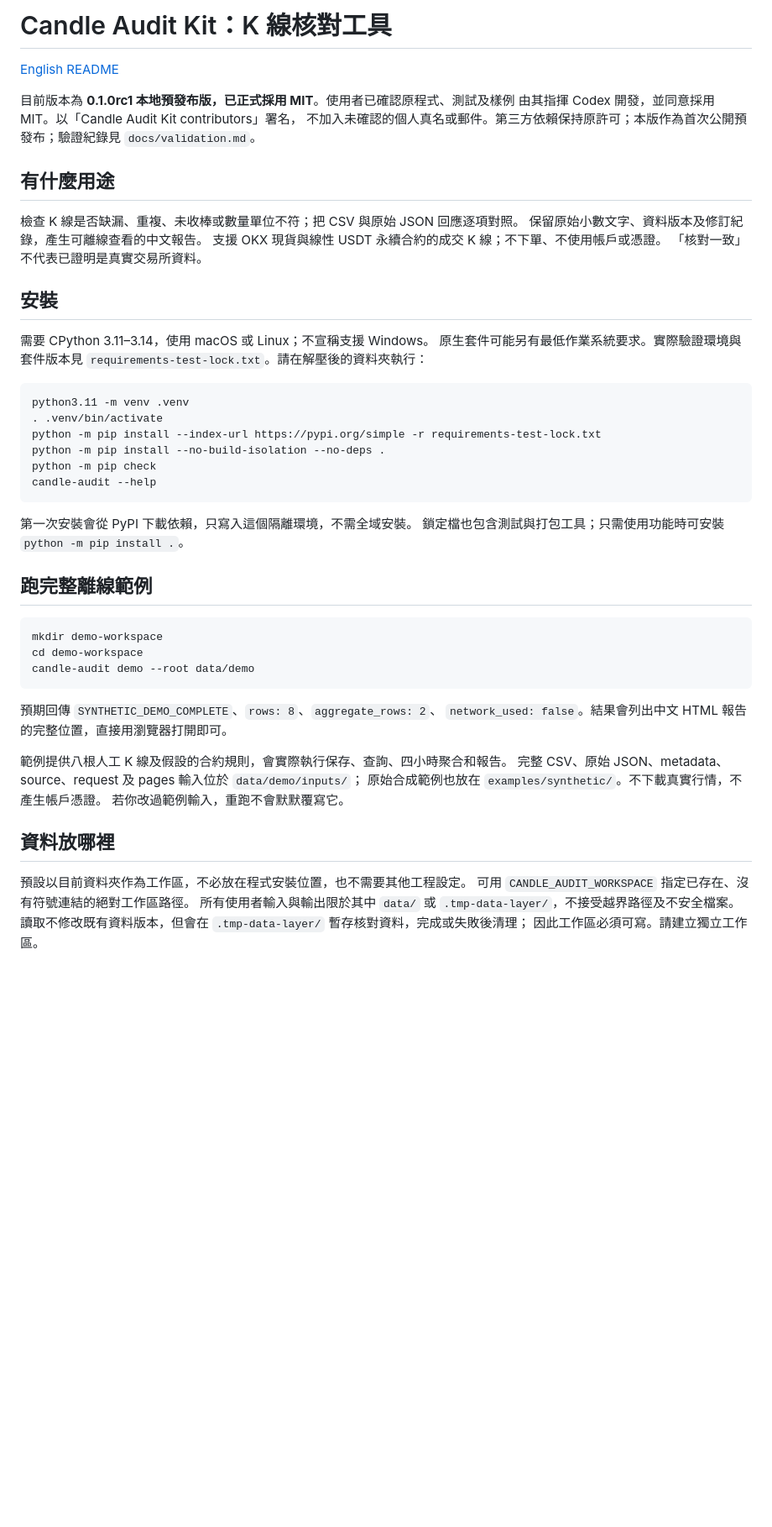
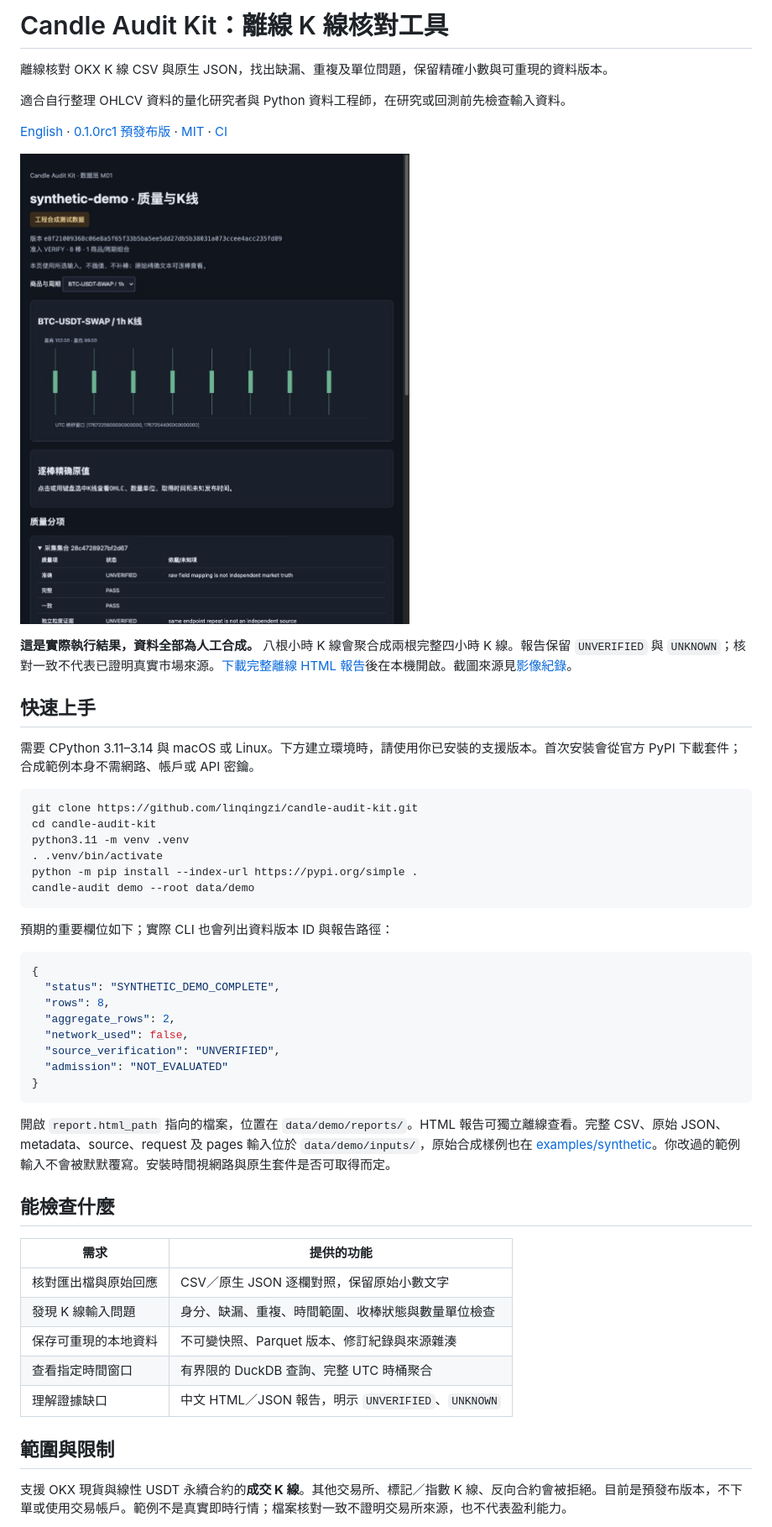
Before and after one commit to linqingzi/candle-audit-kit, a Markdown page: README.zh-TW.md, the part around the change printed below. Shown: that part at 84% size. Drawn GitHub-style; pictures changed too: docs/images/synthetic-report.jpg (added); blank space fills up the shorter version.

Commit message:
docs: show real synthetic reports and simplify getting started

````diff
--- a/README.zh-TW.md
+++ b/README.zh-TW.md
@@ -1,56 +1,54 @@
-# Candle Audit Kit：K 線核對工具
+# Candle Audit Kit：離線 K 線核對工具
 
-[English README](README.md)
+離線核對 OKX K 線 CSV 與原生 JSON，找出缺漏、重複及單位問題，保留精確小數與可重現的資料版本。
 
-目前版本為 **0.1.0rc1 本地預發布版，已正式採用 MIT**。使用者已確認原程式、測試及樣例
-由其指揮 Codex 開發，並同意採用 MIT。以「Candle Audit Kit contributors」署名，
-不加入未確認的個人真名或郵件。第三方依賴保持原許可；本版作為首次公開預發布；驗證紀錄見 `docs/validation.md`。
+適合自行整理 OHLCV 資料的量化研究者與 Python 資料工程師，在研究或回測前先檢查輸入資料。
 
-## 有什麼用途
+[English](README.md) · [0.1.0rc1 預發布版](https://github.com/linqingzi/candle-audit-kit/releases/tag/0.1.0rc1) · [MIT](LICENSE) · [CI](https://github.com/linqingzi/candle-audit-kit/actions/workflows/ci.yml)
 
-檢查 K 線是否缺漏、重複、未收棒或數量單位不符；把 CSV 與原始 JSON 回應逐項對照。
-保留原始小數文字、資料版本及修訂紀錄，產生可離線查看的中文報告。
-支援 OKX 現貨與線性 USDT 永續合約的成交 K 線；不下單、不使用帳戶或憑證。
-「核對一致」不代表已證明是真實交易所資料。
+![實際執行八根合成小時 K 線產生的 HTML 報告，保留合成資料標籤及來源準確性 UNVERIFIED 狀態。](docs/images/synthetic-report.jpg)
 
-## 安裝
+**這是實際執行結果，資料全部為人工合成。** 八根小時 K 線會聚合成兩根完整四小時 K 線。報告保留 `UNVERIFIED` 與 `UNKNOWN`；核對一致不代表已證明真實市場來源。[下載完整離線 HTML 報告](docs/examples/synthetic-report.html)後在本機開啟。截圖來源見[影像紀錄](docs/images/PROVENANCE.md)。
 
-需要 CPython 3.11–3.14，使用 macOS 或 Linux；不宣稱支援 Windows。
-原生套件可能另有最低作業系統要求。實際驗證環境與套件版本見
-`requirements-test-lock.txt`。請在解壓後的資料夾執行：
+## 快速上手
+
+需要 CPython 3.11–3.14 與 macOS 或 Linux。下方建立環境時，請使用你已安裝的支援版本。首次安裝會從官方 PyPI 下載套件；合成範例本身不需網路、帳戶或 API 密鑰。
 
 ```sh
+git clone https://github.com/linqingzi/candle-audit-kit.git
+cd candle-audit-kit
 python3.11 -m venv .venv
 . .venv/bin/activate
-python -m pip install --index-url https://pypi.org/simple -r requirements-test-lock.txt
-python -m pip install --no-build-isolation --no-deps .
-python -m pip check
-candle-audit --help
-```
-
-第一次安裝會從 PyPI 下載依賴，只寫入這個隔離環境，不需全域安裝。
-鎖定檔也包含測試與打包工具；只需使用功能時可安裝 `python -m pip install .`。
-
-## 跑完整離線範例
-
-```sh
-mkdir demo-workspace
-cd demo-workspace
+python -m pip install --index-url https://pypi.org/simple .
 candle-audit demo --root data/demo
 ```
 
-預期回傳 `SYNTHETIC_DEMO_COMPLETE`、`rows: 8`、`aggregate_rows: 2`、
-`network_used: false`。結果會列出中文 HTML 報告的完整位置，直接用瀏覽器打開即可。
+預期的重要欄位如下；實際 CLI 也會列出資料版本 ID 與報告路徑：
 
-範例提供八根人工 K 線及假設的合約規則，會實際執行保存、查詢、四小時聚合和報告。
-完整 CSV、原始 JSON、metadata、source、request 及 pages 輸入位於 `data/demo/inputs/`；
-原始合成範例也放在 `examples/synthetic/`。不下載真實行情，不產生帳戶憑證。
-若你改過範例輸入，重跑不會默默覆寫它。
+```json
+{
+  "status": "SYNTHETIC_DEMO_COMPLETE",
+  "rows": 8,
+  "aggregate_rows": 2,
+  "network_used": false,
+  "source_verification": "UNVERIFIED",
+  "admission": "NOT_EVALUATED"
+}
+```
 
-## 資料放哪裡
+開啟 `report.html_path` 指向的檔案，位置在 `data/demo/reports/`。HTML 報告可獨立離線查看。完整 CSV、原始 JSON、metadata、source、request 及 pages 輸入位於 `data/demo/inputs/`，原始合成樣例也在 [examples/synthetic](examples/synthetic)。你改過的範例輸入不會被默默覆寫。安裝時間視網路與原生套件是否可取得而定。
 
-預設以目前資料夾作為工作區，不必放在程式安裝位置，也不需要其他工程設定。
-可用 `CANDLE_AUDIT_WORKSPACE` 指定已存在、沒有符號連結的絕對工作區路徑。
-所有使用者輸入與輸出限於其中 `data/` 或 `.tmp-data-layer/`，不接受越界路徑及不安全檔案。
-讀取不修改既有資料版本，但會在 `.tmp-data-layer/` 暫存核對資料，完成或失敗後清理；
-因此工作區必須可寫。請建立獨立工作區。
+## 能檢查什麼
+
+| 需求 | 提供的功能 |
+| --- | --- |
+| 核對匯出檔與原始回應 | CSV／原生 JSON 逐欄對照，保留原始小數文字 |
+| 發現 K 線輸入問題 | 身分、缺漏、重複、時間範圍、收棒狀態與數量單位檢查 |
+| 保存可重現的本地資料 | 不可變快照、Parquet 版本、修訂紀錄與來源雜湊 |
+| 查看指定時間窗口 | 有界限的 DuckDB 查詢、完整 UTC 時桶聚合 |
+| 理解證據缺口 | 中文 HTML／JSON 報告，明示 `UNVERIFIED`、`UNKNOWN` |
+
+## 範圍與限制
+
+支援 OKX 現貨與線性 USDT 永續合約的**成交 K 線**。其他交易所、標記／指數 K 線、反向合約會被拒絕。目前是預發布版本，不下單或使用交易帳戶。範例不是真實即時行情；檔案核對一致不證明交易所來源，也不代表盈利能力。
+
````
Also changed, not shown: other parts of README.zh-TW.md (+21 -15 lines), README.md (+54 -71 lines), RELEASE_STATUS.md (+3 -2 lines), docs/contributing.md (added, +22 -0 lines), docs/images/PROVENANCE.md (added, +18 -0 lines), docs/images/social-preview.jpg (added), 3 other files.
